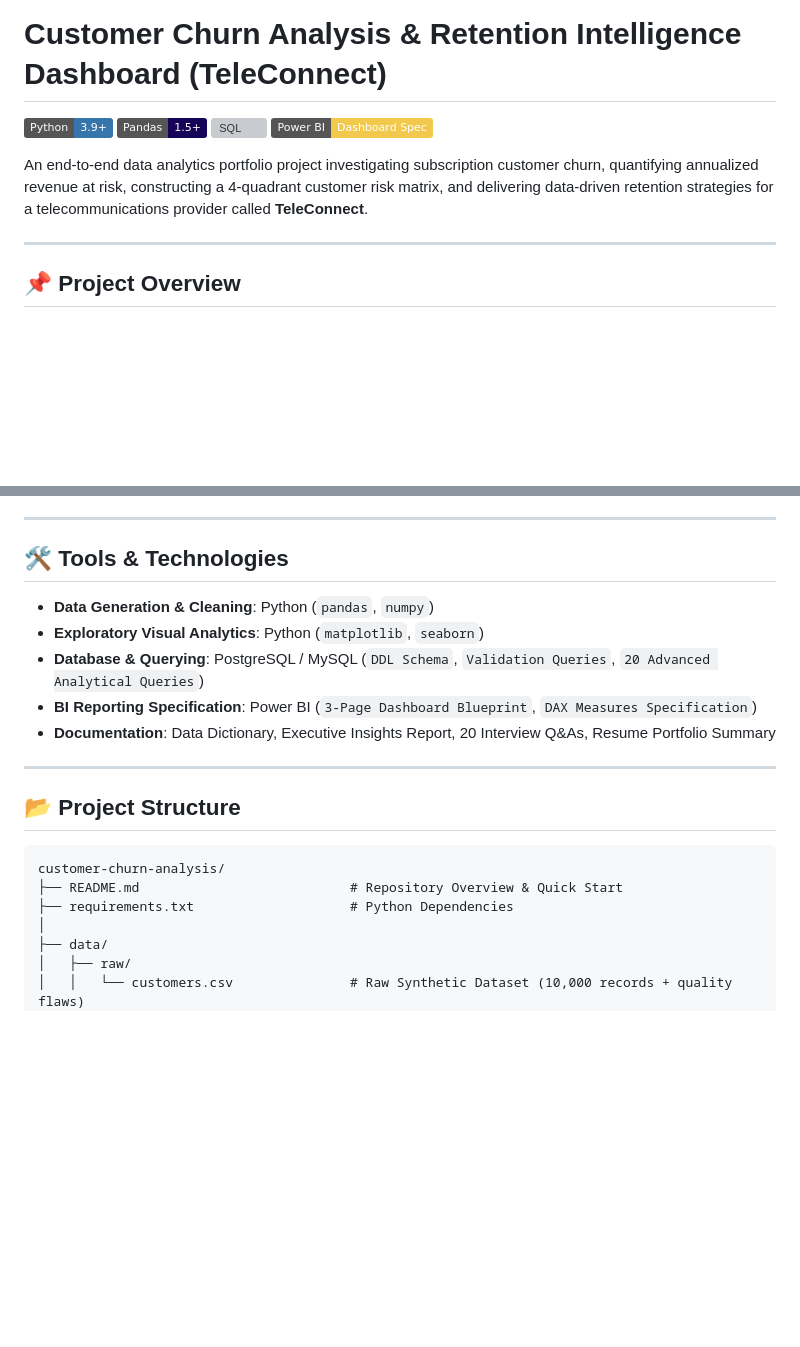
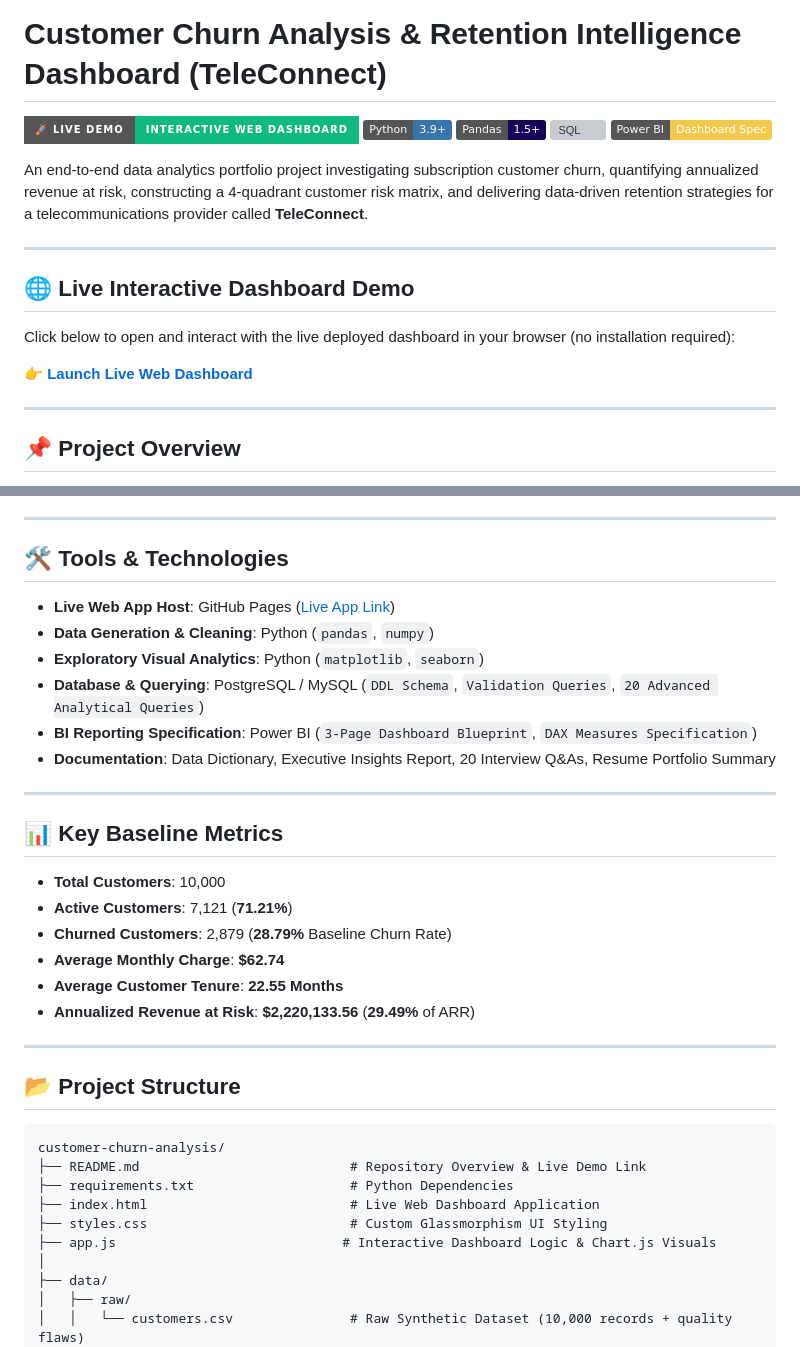
Before and after one commit to yash930596/churn-analysis, a Markdown page: README.md, 2 parts joined by grey strips. Rendered like a GitHub page; badges without logos; blank space fills up the shorter version; grey boxes are pictures that could not be loaded.

````diff
--- a/README.md
+++ b/README.md
@@ -1,11 +1,19 @@
 # Customer Churn Analysis & Retention Intelligence Dashboard (TeleConnect)
 
+[![Live Demo](https://img.shields.io/badge/🚀_Live_Demo-Interactive_Web_Dashboard-10B981?style=for-the-badge&logo=googlechrome&logoColor=white)](https://yash930596.github.io/churn-analysis/)
 [![Python](https://img.shields.io/badge/Python-3.9+-3776AB?style=flat&logo=python&logoColor=white)](https://www.python.org/)
 [![Pandas](https://img.shields.io/badge/Pandas-1.5+-150458?style=flat&logo=pandas&logoColor=white)](https://pandas.pydata.org/)
 [![SQL](https://img.shields.io/badge/SQL-PostgreSQL%20%2F%20MySQL-4169E1?style=flat&logo=postgresql&logoColor=white)](https://www.postgresql.org/)
 [![Power BI](https://img.shields.io/badge/Power_BI-Dashboard_Spec-F2C94C?style=flat&logo=powerbi&logoColor=black)](https://powerbi.microsoft.com/)
 
 An end-to-end data analytics portfolio project investigating subscription customer churn, quantifying annualized revenue at risk, constructing a 4-quadrant customer risk matrix, and delivering data-driven retention strategies for a telecommunications provider called **TeleConnect**.
+
+---
+
+## 🌐 Live Interactive Dashboard Demo
+Click below to open and interact with the live deployed dashboard in your browser (no installation required):
+
+👉 **[Launch Live Web Dashboard](https://yash930596.github.io/churn-analysis/)**
 
 ---
 
@@ -19,6 +27,7 @@ An end-to-end data analytics portfolio project investigating subscription custom
 ---
 
 ## 🛠️ Tools & Technologies
+- **Live Web App Host**: GitHub Pages ([Live App Link](https://yash930596.github.io/churn-analysis/))
 - **Data Generation & Cleaning**: Python (`pandas`, `numpy`)
 - **Exploratory Visual Analytics**: Python (`matplotlib`, `seaborn`)
 - **Database & Querying**: PostgreSQL / MySQL (`DDL Schema`, `Validation Queries`, `20 Advanced Analytical Queries`)
@@ -27,11 +36,24 @@ An end-to-end data analytics portfolio project investigating subscription custom
 
 ---
 
+## 📊 Key Baseline Metrics
+- **Total Customers**: 10,000
+- **Active Customers**: 7,121 (**71.21%**)
+- **Churned Customers**: 2,879 (**28.79%** Baseline Churn Rate)
+- **Average Monthly Charge**: **$62.74**
+- **Average Customer Tenure**: **22.55 Months**
+- **Annualized Revenue at Risk**: **$2,220,133.56** (**29.49%** of ARR)
+
+---
+
 ## 📂 Project Structure
 ```
 customer-churn-analysis/
-├── README.md                           # Repository Overview & Quick Start
+├── README.md                           # Repository Overview & Live Demo Link
 ├── requirements.txt                    # Python Dependencies
+├── index.html                          # Live Web Dashboard Application
+├── styles.css                          # Custom Glassmorphism UI Styling
+├── app.js                             # Interactive Dashboard Logic & Chart.js Visuals
 │
 ├── data/
 │   ├── raw/
````
Also changed, not shown: other parts of README.md (+11 -35 lines).
